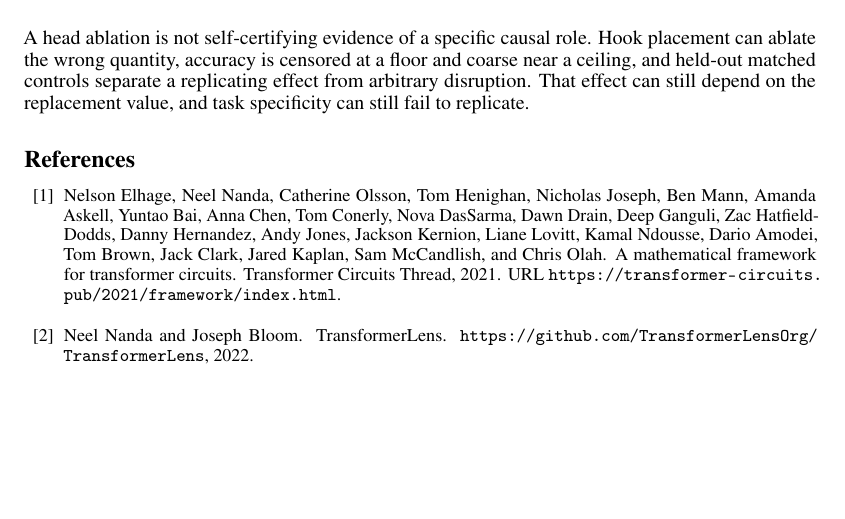
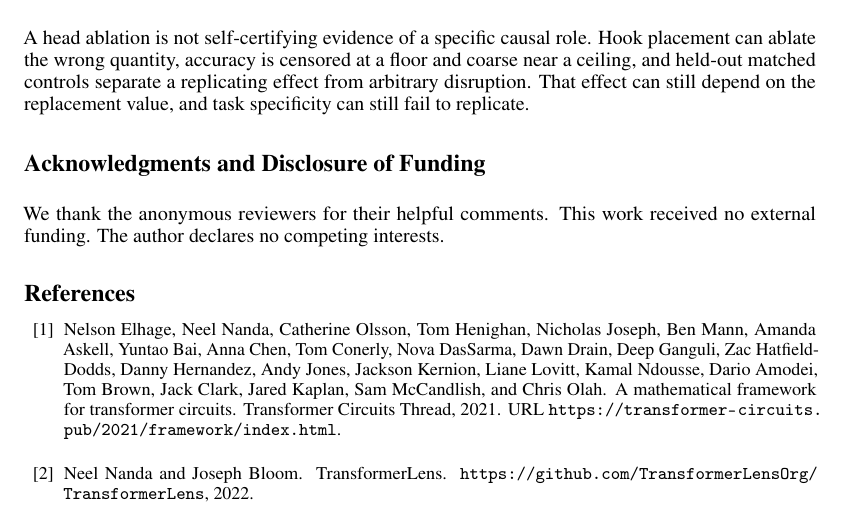
Before and after one commit to TheClassicTechno/InterpretabilityNLPProject, a LaTeX paper (neurips/neurips_2026.tex): part of page 9 of 22, cut so that both start at the same text, the shorter picture padded with empty space. Compiled offline with pdfLaTeX.

Commit message:
Add the required funding and competing-interests disclosure (ack section)
NeurIPS camera-ready requires both; no external funding, no competing interests.

Co-Authored-By: Claude Opus 5.5 <noreply@anthropic.com>

```diff
--- a/neurips/neurips_2026.tex
+++ b/neurips/neurips_2026.tex
@@ -743,6 +743,12 @@ depend on the replacement value, and task specificity can still fail to
 replicate.
 
 
+\begin{ack}
+We thank the anonymous reviewers for their helpful comments. This work
+received no external funding. The author declares no competing interests.
+\end{ack}
+
+
 \bibliographystyle{unsrtnat}
 {\small
 \bibliography{references}
```
Also changed, not shown: neurips/neurips_2026.pdf.
